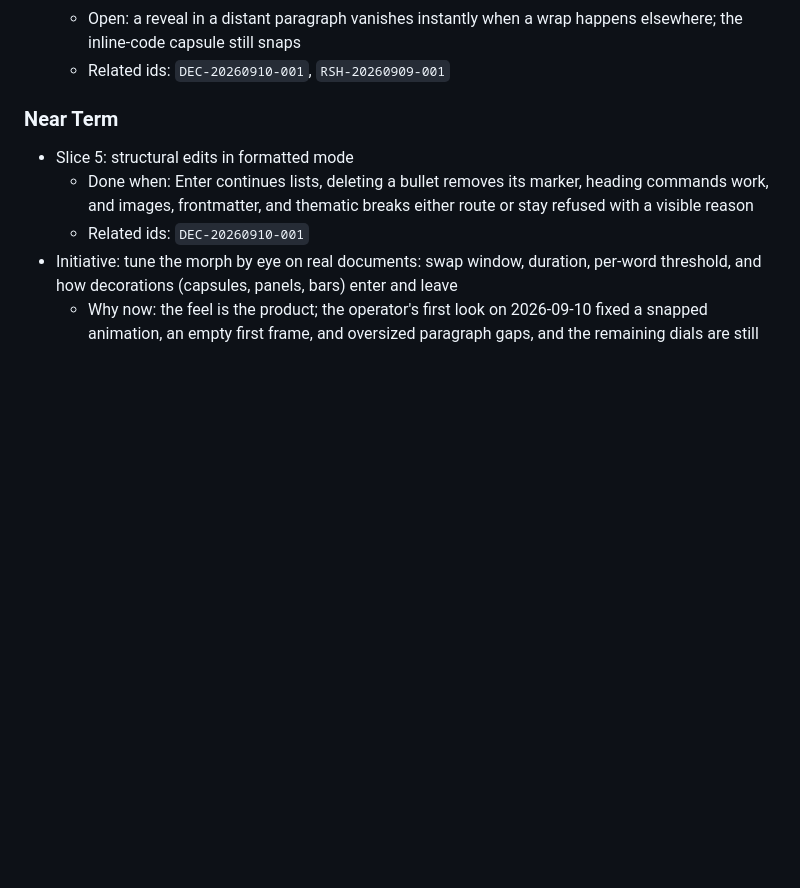
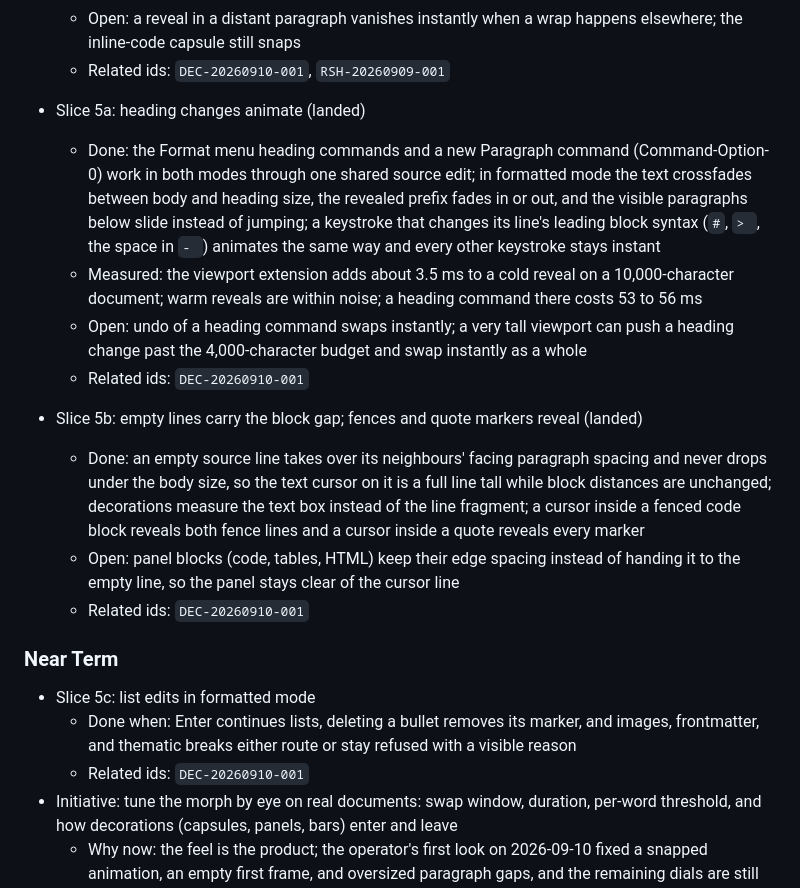
Before and after one commit to LPFchan/Markfops, a Markdown page: records/PLANS.md, the part around the change. Drawn GitHub-style; blank space fills up the shorter version.

```diff
--- a/records/PLANS.md
+++ b/records/PLANS.md
@@ -88,11 +88,20 @@ Each slice must end with something visible in the app and its own tests.
   - Done: Command-B, Command-I, and the code and strikethrough wraps, and their toggle-off, run the reveal animation across the edit: the edit carries a source-offset mapping, the before snapshot is rekeyed through it, delimiters fade in or out, the wrapped text crossfades between its old and new styling while it slides; typing, Enter, deletion, composition, and undo stay instant
   - Open: a reveal in a distant paragraph vanishes instantly when a wrap happens elsewhere; the inline-code capsule still snaps
   - Related ids: `DEC-20260910-001`, `RSH-20260909-001`
+- Slice 5a: heading changes animate (landed)
+  - Done: the Format menu heading commands and a new Paragraph command (Command-Option-0) work in both modes through one shared source edit; in formatted mode the text crossfades between body and heading size, the revealed prefix fades in or out, and the visible paragraphs below slide instead of jumping; a keystroke that changes its line's leading block syntax (`#`, `> `, the space in `- `) animates the same way and every other keystroke stays instant
+  - Measured: the viewport extension adds about 3.5 ms to a cold reveal on a 10,000-character document; warm reveals are within noise; a heading command there costs 53 to 56 ms
+  - Open: undo of a heading command swaps instantly; a very tall viewport can push a heading change past the 4,000-character budget and swap instantly as a whole
+  - Related ids: `DEC-20260910-001`
+- Slice 5b: empty lines carry the block gap; fences and quote markers reveal (landed)
+  - Done: an empty source line takes over its neighbours' facing paragraph spacing and never drops under the body size, so the text cursor on it is a full line tall while block distances are unchanged; decorations measure the text box instead of the line fragment; a cursor inside a fenced code block reveals both fence lines and a cursor inside a quote reveals every marker
+  - Open: panel blocks (code, tables, HTML) keep their edge spacing instead of handing it to the empty line, so the panel stays clear of the cursor line
+  - Related ids: `DEC-20260910-001`
 
 ### Near Term
 
-- Slice 5: structural edits in formatted mode
-  - Done when: Enter continues lists, deleting a bullet removes its marker, heading commands work, and images, frontmatter, and thematic breaks either route or stay refused with a visible reason
+- Slice 5c: list edits in formatted mode
+  - Done when: Enter continues lists, deleting a bullet removes its marker, and images, frontmatter, and thematic breaks either route or stay refused with a visible reason
   - Related ids: `DEC-20260910-001`
 - Initiative: tune the morph by eye on real documents: swap window, duration, per-word threshold, and how decorations (capsules, panels, bars) enter and leave
   - Why now: the feel is the product; the operator's first look on 2026-09-10 fixed a snapped animation, an empty first frame, and oversized paragraph gaps, and the remaining dials are still untouched
```
Also changed, not shown: records/STATUS.md (+10 -5 lines).
